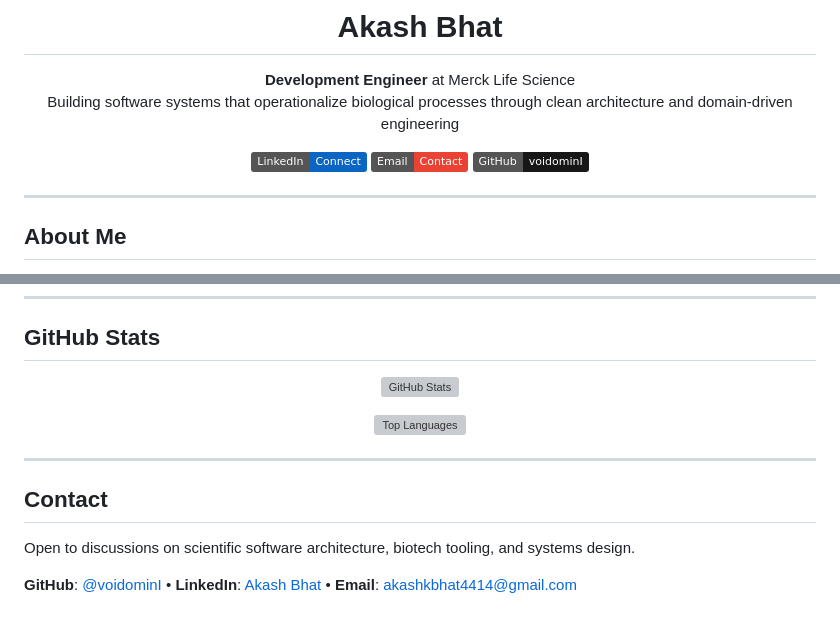
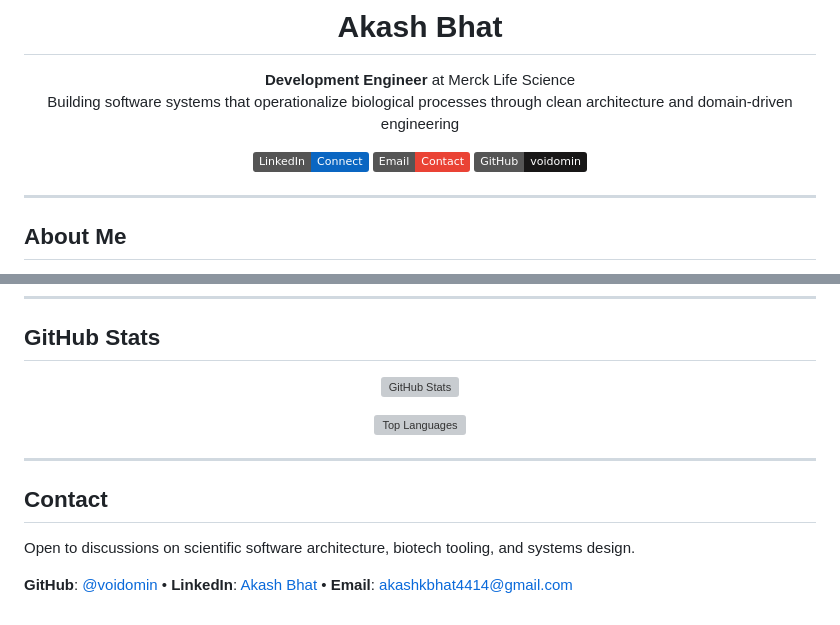
Before and after one commit to voidomin/voidomin, a Markdown page: README.md, 2 parts joined by grey strips. Rendered like a GitHub page; badges without logos; grey boxes are pictures that could not be loaded.

Commit message:
Update GitHub username in README.md

```diff
--- a/README.md
+++ b/README.md
@@ -7,7 +7,7 @@ Building software systems that operationalize biological processes through clean
 
 [![LinkedIn](https://img.shields.io/badge/LinkedIn-Connect-0A66C2?style=flat&logo=linkedin)](https://www.linkedin.com/in/akash-bhat-930346197)
 [![Email](https://img.shields.io/badge/Email-Contact-EA4335?style=flat&logo=gmail&logoColor=white)](mailto:akashkbhat4414@gmail.com)
-[![GitHub](https://img.shields.io/badge/GitHub-voidominI-181717?style=flat&logo=github)](https://github.com/voidomin)
+[![GitHub](https://img.shields.io/badge/GitHub-voidomin-181717?style=flat&logo=github)](https://github.com/voidomin)
 
 </div>
 
@@ -146,4 +146,4 @@ The future of biotech tooling lies in **hybrid systems**: software that respects
 
 Open to discussions on scientific software architecture, biotech tooling, and systems design.
 
-**GitHub**: [@voidominI](https://github.com/voidominI) • **LinkedIn**: [Akash Bhat](https://www.linkedin.com/in/akash-bhat-930346197) • **Email**: [akashkbhat4414@gmail.com](mailto:akashkbhat4414@gmail.com)
+**GitHub**: [@voidomin](https://github.com/voidomin) • **LinkedIn**: [Akash Bhat](https://www.linkedin.com/in/akash-bhat-930346197) • **Email**: [akashkbhat4414@gmail.com](mailto:akashkbhat4414@gmail.com)
```
Also changed, not shown: other parts of README.md (+2 -2 lines).
